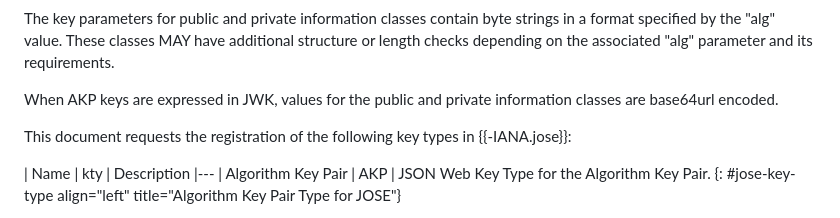
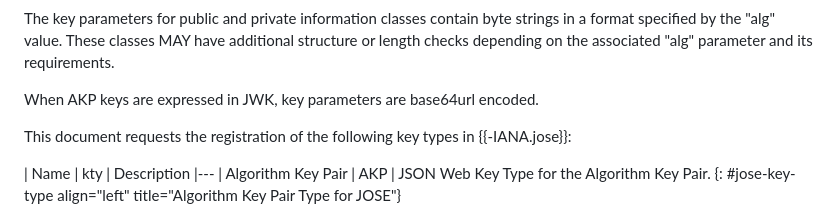
Before and after one commit to cose-wg/draft-ietf-cose-dilithium, a Markdown page: draft-ietf-cose-dilithium.md, the part around the change. Drawn GitHub-style.

```diff
--- a/draft-ietf-cose-dilithium.md
+++ b/draft-ietf-cose-dilithium.md
@@ -100,7 +100,7 @@ When registering new algorithms, use of multiple key parameters for private info
 The key parameters for public and private information classes contain byte strings in a format specified by the "alg" value.
 These classes MAY have additional structure or length checks depending on the associated "alg" parameter and its requirements.
 
-When AKP keys are expressed in JWK, values for the public and private information classes are base64url encoded.
+When AKP keys are expressed in JWK, key parameters are base64url encoded.
 
 This document requests the registration of the following key types in {{-IANA.jose}}:
 
```
